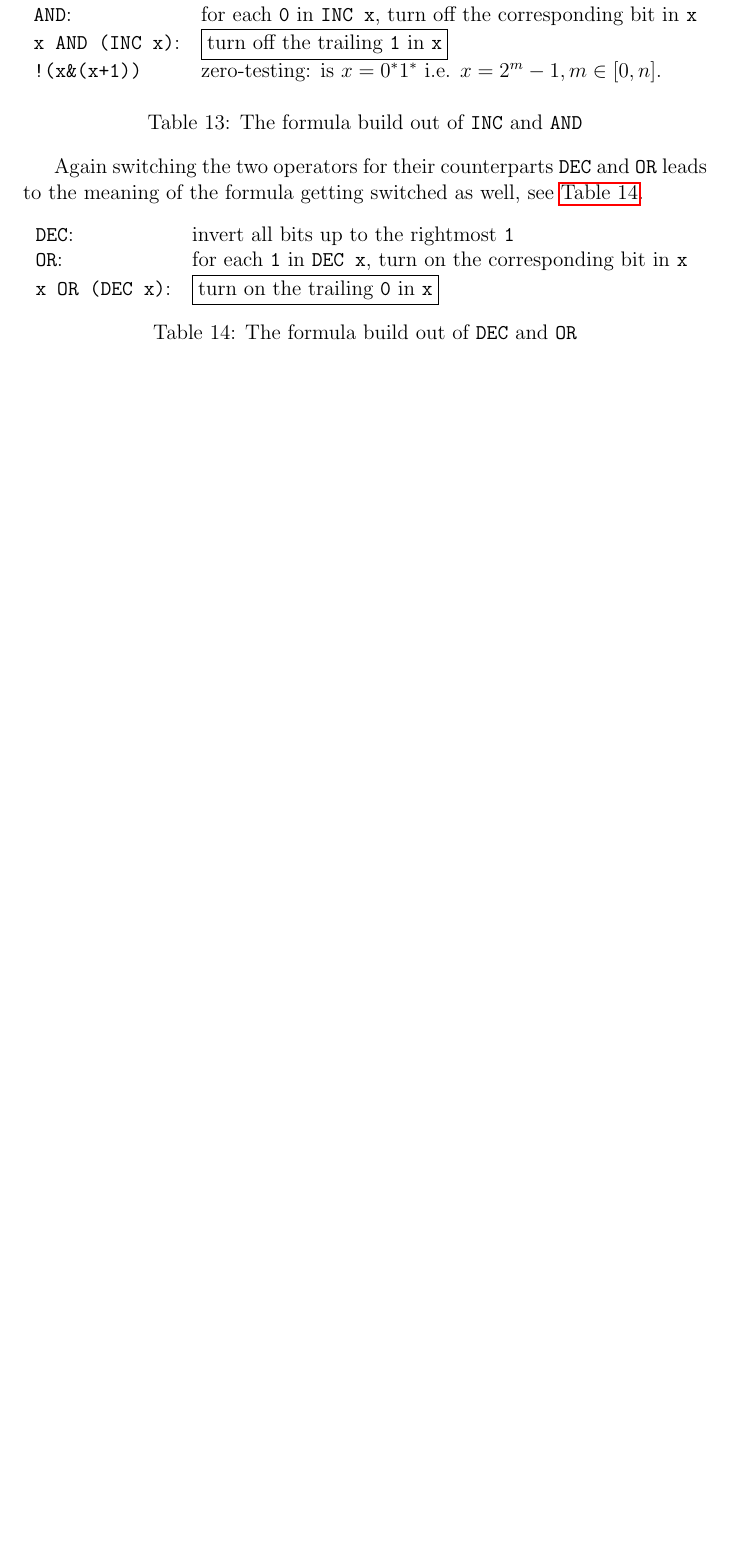
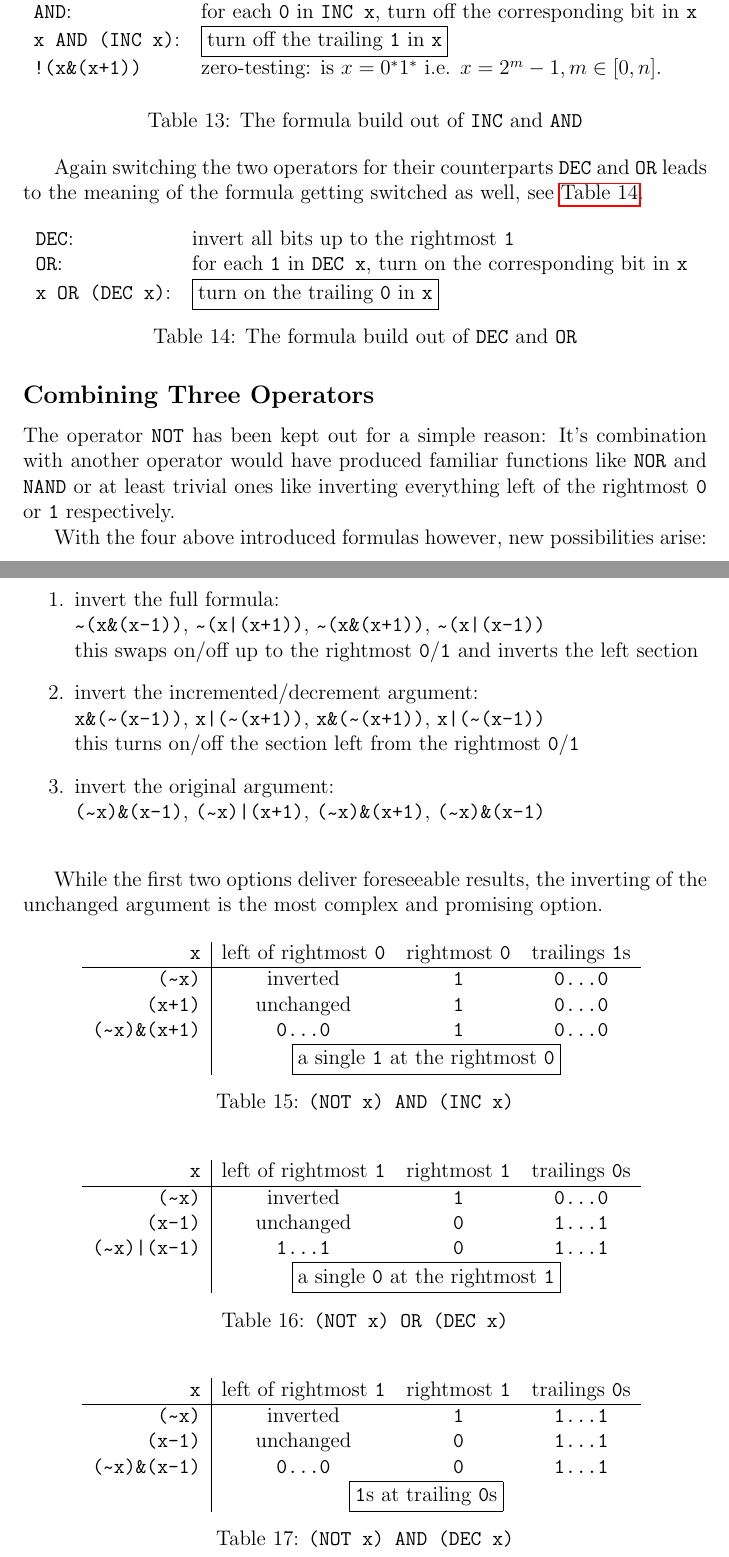
Before and after one commit to LucasForster/hackers-delight, a LaTeX paper (hackers-delight.tex, which reads content/4-combining.tex): part of page 10 of 10 before the commit and two parts of pages 10 and 11 of 12 after it, the two joined at a grey line, cut so that both start at the same text, the shorter picture padded with empty space. Compiled offline with pdfLaTeX.

Commit message:
:memo: Write subsection "Combining Three Operators"

```diff
--- a/content/4-combining.tex
+++ b/content/4-combining.tex
@@ -126,3 +126,82 @@ see \autoref{table:dec-or}.
 \end{table}
 
 % TODO: add preliminary result (kept out in regard to document length)
+
+\subsection*{Combining Three Operators}
+
+The operator \lstinline$NOT$ has been kept out for a simple reason:
+It's combination with another operator would have produced
+familiar functions like \lstinline$NOR$ and \lstinline$NAND$
+or at least trivial ones like inverting
+everything left of the rightmost \lstinline$0$ or \lstinline$1$ respectively.
+
+With the four above introduced formulas however, new possibilities arise:
+% TODO add WHY for 1/2
+\begin{enumerate}
+\item invert the full formula:\\
+    \lstinline$~(x&(x-1))$, \lstinline$~(x|(x+1))$,
+    \lstinline$~(x&(x+1))$, \lstinline$~(x|(x-1))$\\
+    this swaps on/off up to the rightmost \lstinline$0$/\lstinline$1$
+    and inverts the left section
+\item invert the incremented/decrement argument:\\
+    \lstinline$x&(~(x-1))$, \lstinline$x|(~(x+1))$,
+    \lstinline$x&(~(x+1))$, \lstinline$x|(~(x-1))$\\
+    this turns on/off the section
+    left from the rightmost \lstinline$0$/\lstinline$1$
+\item invert the original argument:\\
+    \lstinline$(~x)&(x-1)$, \lstinline$(~x)|(x+1)$,
+    \lstinline$(~x)&(x+1)$, \lstinline$(~x)&(x-1)$\\
+\end{enumerate}
+
+While the first two options deliver foreseeable results,
+the inverting of the unchanged argument is the most complex
+and promising option.
+
+\begin{table}[H]
+\centering
+\begin{tabular}{r|ccc}
+\lstinline$x$ & left of rightmost \lstinline$0$
+    & rightmost \lstinline$0$ & trailings \lstinline$1$s\\
+\hline
+\lstinline$(~x)$ & inverted & \lstinline$1$ & \lstinline$0...0$\\
+\lstinline$(x+1)$ & unchanged & \lstinline$1$ & \lstinline$0...0$\\
+\lstinline$(~x)&(x+1)$ & \lstinline$0...0$
+    & \lstinline$1$ & \lstinline$0...0$\\
+& \multicolumn{3}{c}{
+    \fbox{a single \lstinline$1$ at the rightmost \lstinline$0$}}
+\end{tabular}
+\caption{\lstinline$(NOT x) AND (INC x)$}
+\label{table:not-inc-and}
+\end{table}
+
+\begin{table}[H]
+\centering
+\begin{tabular}{r|ccc}
+\lstinline$x$ & left of rightmost \lstinline$1$
+    & rightmost \lstinline$1$ & trailings \lstinline$0$s\\
+\hline
+\lstinline$(~x)$ & inverted & \lstinline$1$ & \lstinline$0...0$\\
+\lstinline$(x-1)$ & unchanged & \lstinline$0$ & \lstinline$1...1$\\
+\lstinline$(~x)|(x-1)$ & \lstinline$1...1$
+    & \lstinline$0$ & \lstinline$1...1$\\
+& \multicolumn{3}{c}{
+    \fbox{a single \lstinline$0$ at the rightmost \lstinline$1$}}\\
+\end{tabular}
+\caption{\lstinline$(NOT x) OR (DEC x)$}
+\label{table:not-dec-or}
+\end{table}
+
+\begin{table}[H]
+\centering
+\begin{tabular}{r|ccc}
+\lstinline$x$ & left of rightmost \lstinline$1$
+    & rightmost \lstinline$1$ & trailings \lstinline$0$s\\
+\hline
+\lstinline$(~x)$ & inverted & \lstinline$1$ & \lstinline$1...1$\\
+\lstinline$(x-1)$ & unchanged & \lstinline$0$ & \lstinline$1...1$\\
+\lstinline$(~x)&(x-1)$ & \lstinline$0...0$
+    & \lstinline$0$ & \lstinline$1...1$\\
+& \multicolumn{3}{c}{
+    \fbox{\lstinline$1$s at trailing \lstinline$0$s}}\\
+\end{tabular}
+\caption{\lstinline$(NOT x) AND (DEC x)$}
@@ -128,0 +225,2 @@ see \autoref{table:dec-or}.
+\label{table:not-inc-or}
+\end{table}
```
Also changed, not shown: content/4-combining.tex (23 more changed lines).
